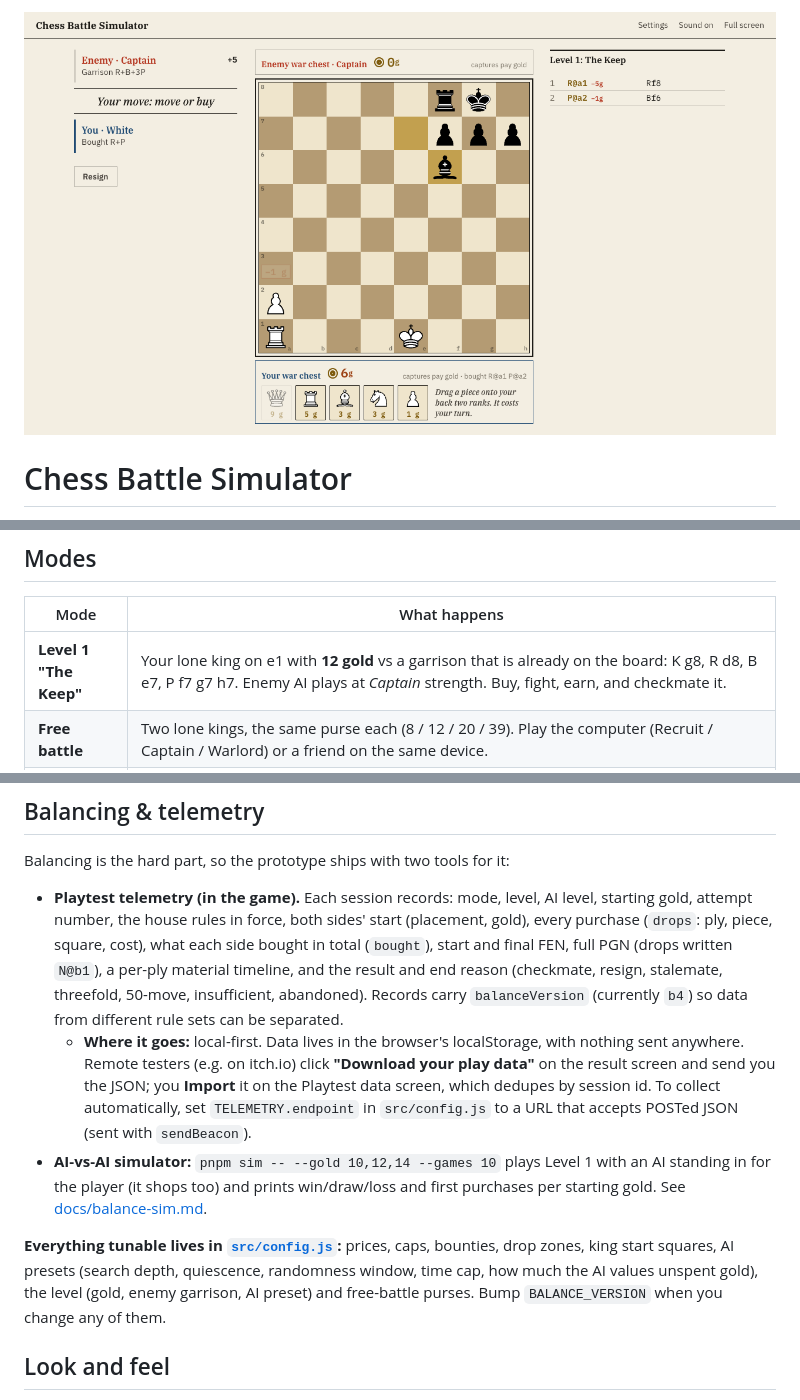
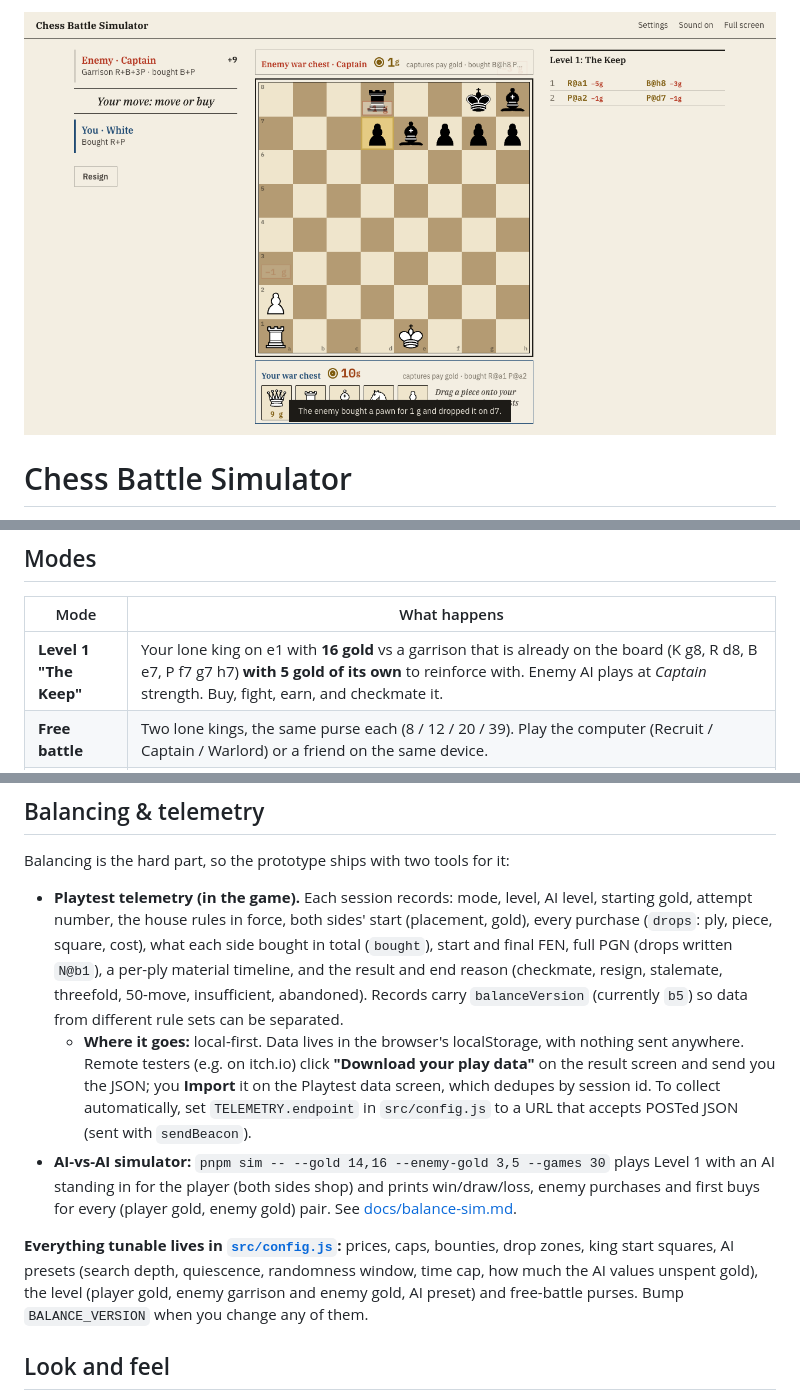
Before and after one commit to game-design-projects/week3, a Markdown page: README.md, 3 parts joined by grey strips. Drawn GitHub-style; pictures changed too: docs/screenshot.png.

```diff
--- a/README.md
+++ b/README.md
@@ -13,7 +13,7 @@ A week-3 prototype for NYU Game Design. There is no setup phase. Each turn you e
 
 | Mode | What happens |
 |---|---|
-| **Level 1 "The Keep"** | Your lone king on e1 with **12 gold** vs a garrison that is already on the board: K g8, R d8, B e7, P f7 g7 h7. Enemy AI plays at *Captain* strength. Buy, fight, earn, and checkmate it. |
+| **Level 1 "The Keep"** | Your lone king on e1 with **16 gold** vs a garrison that is already on the board (K g8, R d8, B e7, P f7 g7 h7) **with 5 gold of its own** to reinforce with. Enemy AI plays at *Captain* strength. Buy, fight, earn, and checkmate it. |
 | **Free battle** | Two lone kings, the same purse each (8 / 12 / 20 / 39). Play the computer (Recruit / Captain / Warlord) or a friend on the same device. |
 | **Demo: AI vs AI** | Two AIs start from lone kings with the same purse and build their armies during the game. The only difference between them is search depth (e.g. Warlord, 4 plies, vs Recruit, 1 ply). It plays itself with a running score, commentary for each move (depth, positions searched, what it bought, mates seen) and an evaluation bar. It shows the strategy ladder directly: thinking further ahead buys and plays better. |
 | **Settings** | Sound, legal-move dots, coordinates, animations, campaign AI strength, and the *capture bounty* house rule (recorded with every session). |
@@ -52,11 +52,11 @@ A good heuristic, per the lecture, applies at every stage, sits between gut feel
 
 Balancing is the hard part, so the prototype ships with two tools for it:
 
-- **Playtest telemetry (in the game).** Each session records: mode, level, AI level, starting gold, attempt number, the house rules in force, both sides' start (placement, gold), every purchase (`drops`: ply, piece, square, cost), what each side bought in total (`bought`), start and final FEN, full PGN (drops written `N@b1`), a per-ply material timeline, and the result and end reason (checkmate, resign, stalemate, threefold, 50-move, insufficient, abandoned). Records carry `balanceVersion` (currently `b4`) so data from different rule sets can be separated.
+- **Playtest telemetry (in the game).** Each session records: mode, level, AI level, starting gold, attempt number, the house rules in force, both sides' start (placement, gold), every purchase (`drops`: ply, piece, square, cost), what each side bought in total (`bought`), start and final FEN, full PGN (drops written `N@b1`), a per-ply material timeline, and the result and end reason (checkmate, resign, stalemate, threefold, 50-move, insufficient, abandoned). Records carry `balanceVersion` (currently `b5`) so data from different rule sets can be separated.
   - **Where it goes:** local-first. Data lives in the browser's localStorage, with nothing sent anywhere. Remote testers (e.g. on itch.io) click **"Download your play data"** on the result screen and send you the JSON; you **Import** it on the Playtest data screen, which dedupes by session id. To collect automatically, set `TELEMETRY.endpoint` in `src/config.js` to a URL that accepts POSTed JSON (sent with `sendBeacon`).
-- **AI-vs-AI simulator:** `pnpm sim -- --gold 10,12,14 --games 10` plays Level 1 with an AI standing in for the player (it shops too) and prints win/draw/loss and first purchases per starting gold. See [docs/balance-sim.md](docs/balance-sim.md).
+- **AI-vs-AI simulator:** `pnpm sim -- --gold 14,16 --enemy-gold 3,5 --games 30` plays Level 1 with an AI standing in for the player (both sides shop) and prints win/draw/loss, enemy purchases and first buys for every (player gold, enemy gold) pair. See [docs/balance-sim.md](docs/balance-sim.md).
 
-**Everything tunable lives in [`src/config.js`](src/config.js):** prices, caps, bounties, drop zones, king start squares, AI presets (search depth, quiescence, randomness window, time cap, how much the AI values unspent gold), the level (gold, enemy garrison, AI preset) and free-battle purses. Bump `BALANCE_VERSION` when you change any of them.
+**Everything tunable lives in [`src/config.js`](src/config.js):** prices, caps, bounties, drop zones, king start squares, AI presets (search depth, quiescence, randomness window, time cap, how much the AI values unspent gold), the level (player gold, enemy garrison and enemy gold, AI preset) and free-battle purses. Bump `BALANCE_VERSION` when you change any of them.
 
 ## Look and feel
 
```
Also changed, not shown: other parts of README.md (+1 -1 lines), CHANGELOG.md (+10 -0 lines), docs/balance-sim.md (+55 -19 lines), 8 other files.
